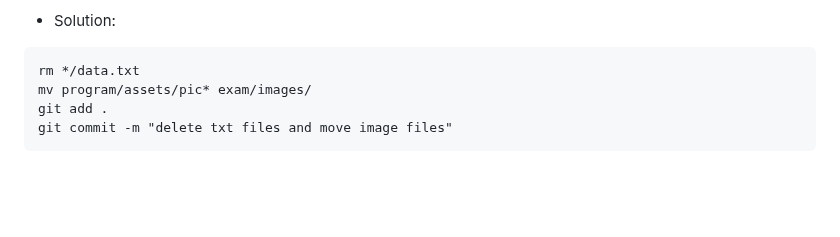
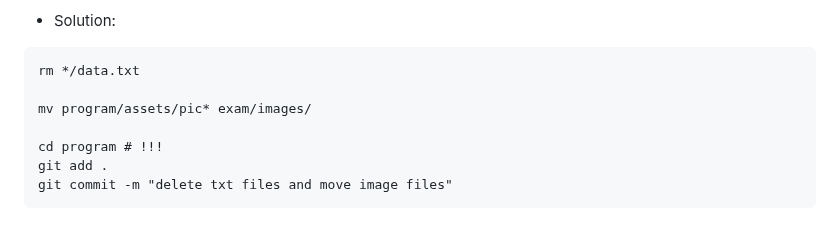
Before and after one commit to Slithercze/gfajava, a Markdown page: CA/TrialExam/README.md, the part around the change. GitHub-like rendering; blank space fills up the shorter version.

Commit message:
Update README.md
whoopsie...

`````diff
--- a/CA/TrialExam/README.md
+++ b/CA/TrialExam/README.md
@@ -191,7 +191,10 @@ projects
 
 ````
 rm */data.txt
+
 mv program/assets/pic* exam/images/
+
+cd program # !!!
 git add .
 git commit -m "delete txt files and move image files"
 ````
`````
